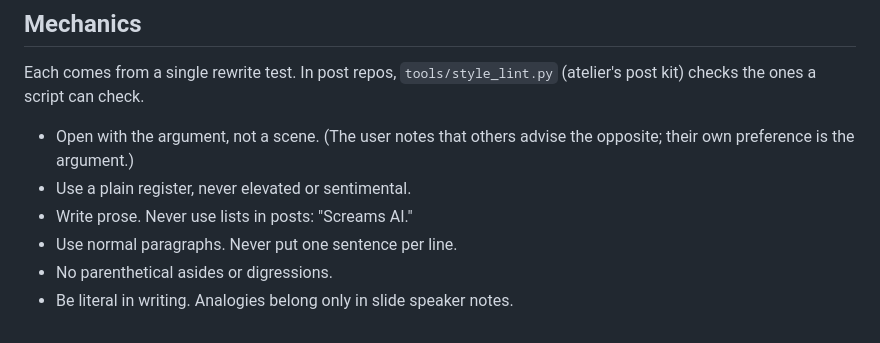
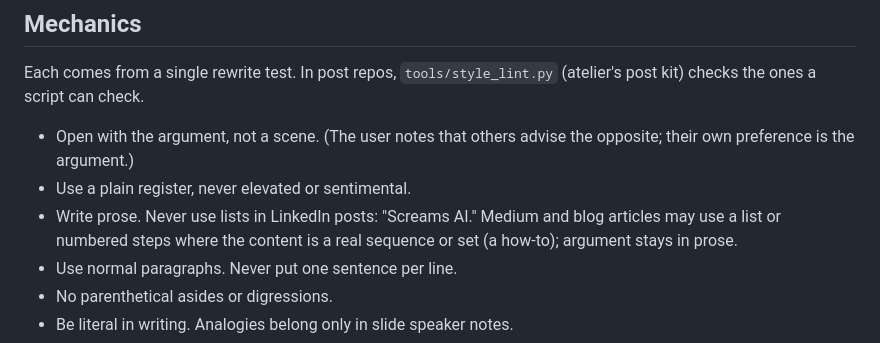
Before and after one commit to saselvan/claude-skills, a Markdown page: writing-style/SKILL.md, the part around the change. GitHub-like rendering.

Commit message:
writing-style: no-lists rule is LinkedIn only; articles may list real steps
Co-authored-by: Isaac <no-reply@databricks.com>

```diff
--- a/writing-style/SKILL.md
+++ b/writing-style/SKILL.md
@@ -95,7 +95,7 @@ Each comes from a single rewrite test. In post repos, `tools/style_lint.py` (ate
 
 - Open with the argument, not a scene. (The user notes that others advise the opposite; their own preference is the argument.)
 - Use a plain register, never elevated or sentimental.
-- Write prose. Never use lists in posts: "Screams AI."
+- Write prose. Never use lists in LinkedIn posts: "Screams AI." Medium and blog articles may use a list or numbered steps where the content is a real sequence or set (a how-to); argument stays in prose.
 - Use normal paragraphs. Never put one sentence per line.
 - No parenthetical asides or digressions.
 - Be literal in writing. Analogies belong only in slide speaker notes.
```
